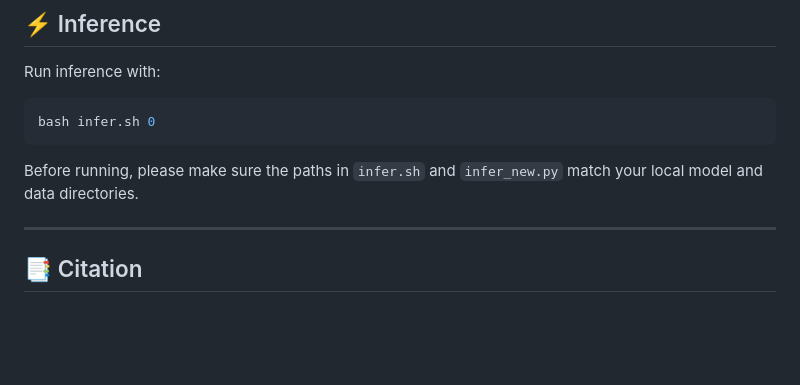
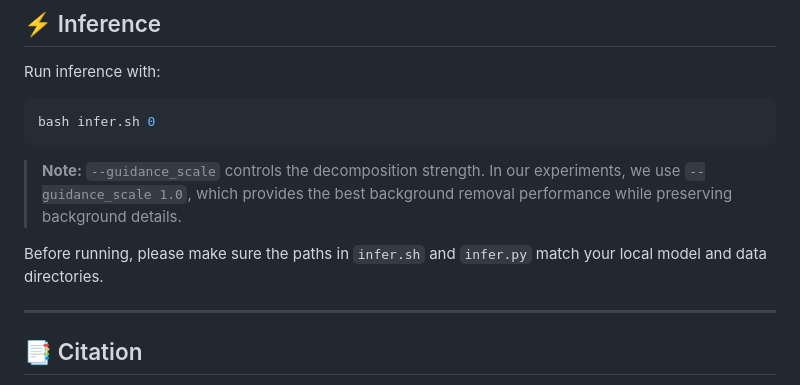
Before and after one commit to 360CVGroup/RevealLayer, a Markdown page: README.md, the part around the change. GitHub-like rendering; blank space fills up the shorter version.

````diff
--- a/README.md
+++ b/README.md
@@ -227,8 +227,9 @@ Run inference with:
 ```bash
 bash infer.sh 0
 ```
+> **Note:** `--guidance_scale` controls the decomposition strength. In our experiments, we use `--guidance_scale 1.0`, which provides the best background removal performance while preserving background details.
 
-Before running, please make sure the paths in `infer.sh` and `infer_new.py` match your local model and data directories.
+Before running, please make sure the paths in `infer.sh` and `infer.py` match your local model and data directories.
 
 ---
 
````
